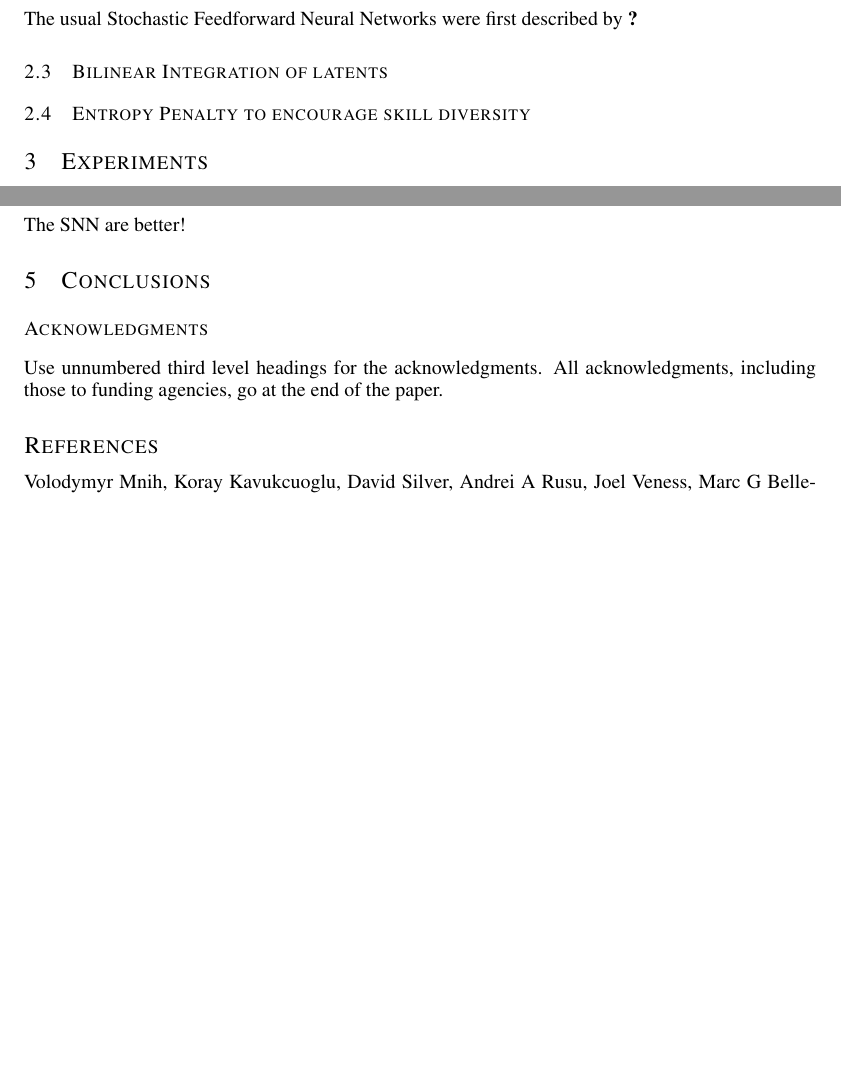
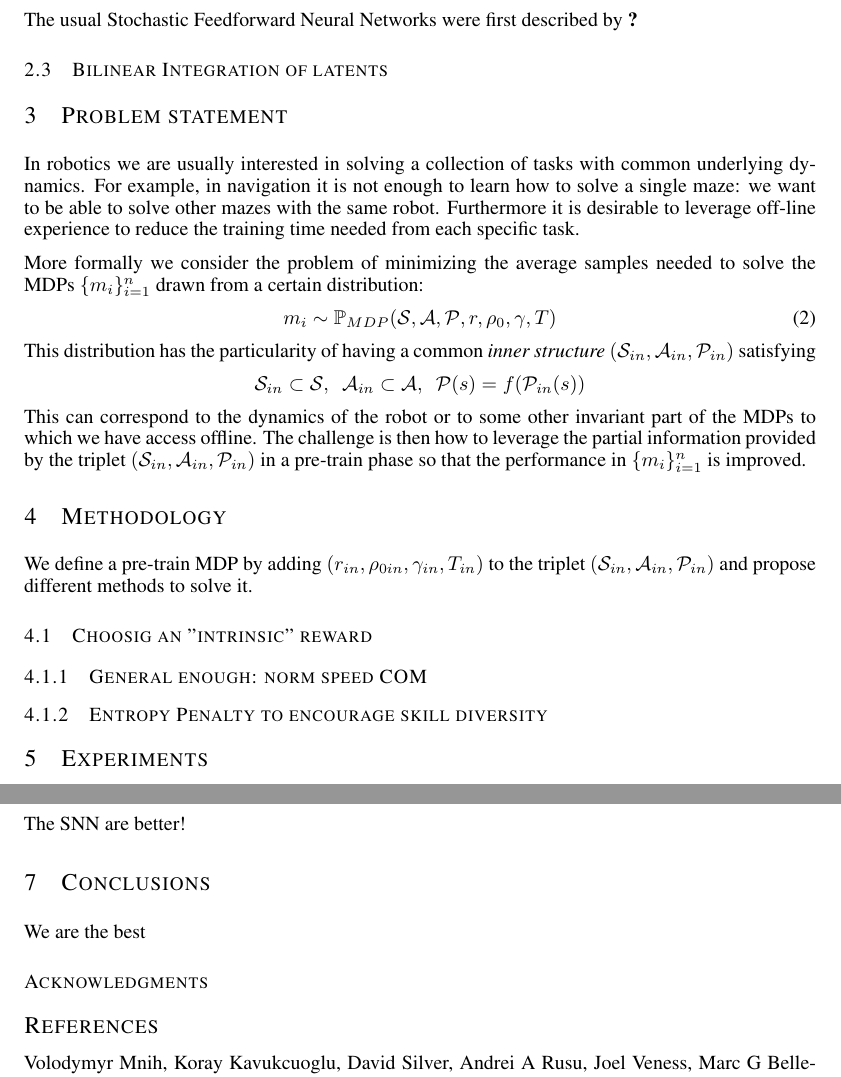
Before and after one commit to florensacc/ICLR2016_SNNs, a LaTeX paper (main.tex): two parts of pages 2 and 4 of 5 before the commit and two parts of pages 2 and 3 of 5 after it, joined at a grey line, cut so that both start at the same text, the shorter picture padded with empty space. Compiled offline with pdfLaTeX.

Commit message:
Updates from ShareLaTeX

```diff
--- a/main.tex
+++ b/main.tex
@@ -98,7 +99,25 @@ The usual Stochastic Feedforward Neural Networks were first described by \citet{
 
 \subsection{Bilinear Integration of latents}
 
-\subsection{Entropy Penalty to encourage skill diversity}
+\section{Problem statement}
+In robotics we are usually interested in solving a collection of tasks with common underlying dynamics. For example, in navigation it is not enough to learn how to solve a single maze: we want to be able to solve other mazes with the same robot. Furthermore it is desirable to leverage off-line experience to reduce the training time needed from each specific task.
+
+More formally we consider the problem of minimizing the average samples needed to solve the MDPs $\{m_i\}_{i=1}^n$ drawn from a certain distribution:
+\begin{equation}
+    m_i \sim \mathbb{P}_{MDP} (\mathcal{S}, \mathcal{A}, \mathcal{P}, r, \rho_0, \gamma, T)
+\end{equation}
+This distribution has the particularity of having a common \textit{inner structure} $(\mathcal{S}_{in}, \mathcal{A}_{in}, \mathcal{P}_{in})$ satisfying
+$$\mathcal{S}_{in} \subset \mathcal{S},~~ \mathcal{A}_{in} \subset \mathcal{A},~~ \mathcal{P}(s)=f(\mathcal{P}_{in}(s))$$
+This can correspond to the dynamics of the robot or to some other invariant part of the MDPs to which we have access offline. The challenge is then how to leverage the partial information provided by the triplet $(\mathcal{S}_{in}, \mathcal{A}_{in}, \mathcal{P}_{in})$ in a pre-train phase so that the performance in $\{m_i\}_{i=1}^n$ is improved.
+
+\section{Methodology}
+
+We define a pre-train MDP by adding $(r_{in}, \rho_{0in}, \gamma_{in}, T_{in})$ to the triplet $(\mathcal{S}_{in}, \mathcal{A}_{in}, \mathcal{P}_{in})$ and propose different methods to solve it.
+
+\subsection{Choosig an "intrinsic" reward}
+\subsubsection{General enough: norm speed COM}
+
+\subsubsection{Entropy Penalty to encourage skill diversity}
 
 \section{Experiments}
 The final goal is to solve complex tasks with sparse rewards. Hence we propose the following environments:
@@ -227,10 +267,11 @@ The SNN are better!
+	\label{fig:hierarchized-exploration}
+\end{figure}
 
 \section{Conclusions}
+We are the best
 
 \subsubsection*{Acknowledgments}
 
-Use unnumbered third level headings for the acknowledgments. All
-acknowledgments, including those to funding agencies, go at the end of the paper.
 
 \bibliography{ref}
 \bibliographystyle{iclr2017_conference}
```
Also changed, not shown: main.tex (48 more changed lines).
